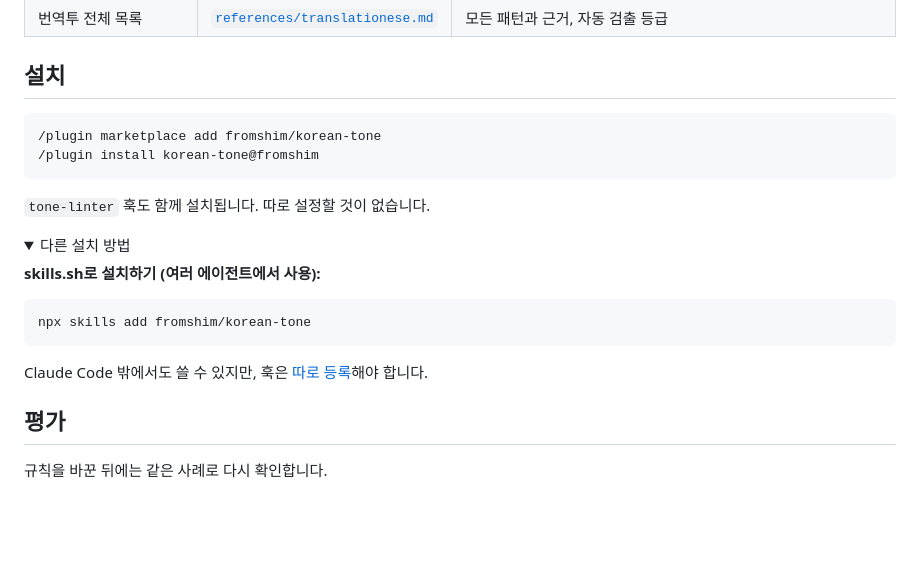
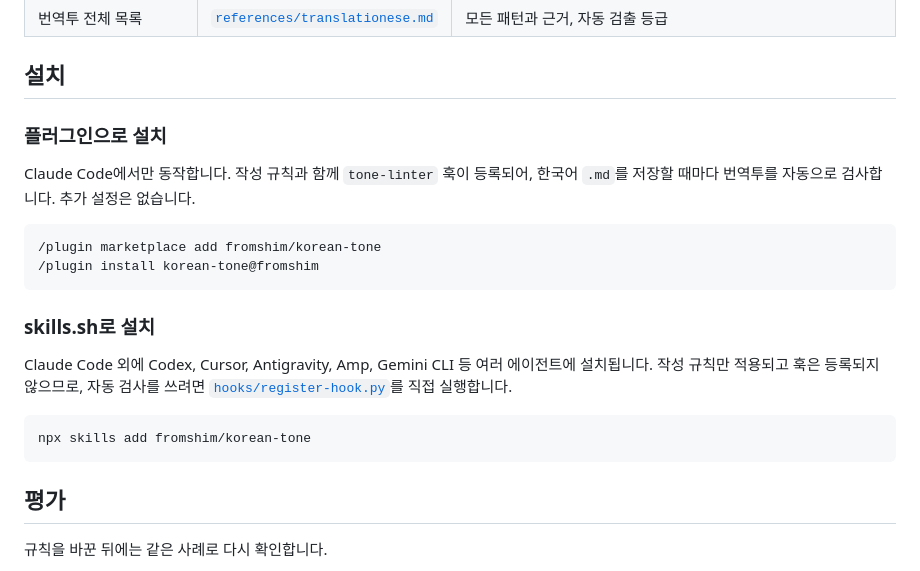
Before and after one commit to fromshim/korean-tone, a Markdown page: README.md, the part around the change. Drawn GitHub-style; folded sections open; blank space fills up the shorter version.

````diff
--- a/README.md
+++ b/README.md
@@ -103,25 +103,25 @@ Claude Code와 오래 작업하다 보니, 틀린 한국어보다 맞지만 어
 
 ## 설치
 
+### 플러그인으로 설치
+
+Claude Code에서만 동작합니다. 작성 규칙과 함께 `tone-linter` 훅이 등록되어, 한국어 `.md`를
+저장할 때마다 번역투를 자동으로 검사합니다. 추가 설정은 없습니다.
+
 ```bash
 /plugin marketplace add fromshim/korean-tone
 /plugin install korean-tone@fromshim
 ```
 
-`tone-linter` 훅도 함께 설치됩니다. 따로 설정할 것이 없습니다.
+### skills.sh로 설치
 
-<details>
-<summary>다른 설치 방법</summary>
-
-**skills.sh로 설치하기 (여러 에이전트에서 사용):**
+Claude Code 외에 Codex, Cursor, Antigravity, Amp, Gemini CLI 등 여러 에이전트에 설치됩니다.
+작성 규칙만 적용되고 훅은 등록되지 않으므로, 자동 검사를 쓰려면
+[`hooks/register-hook.py`](hooks/README.md)를 직접 실행합니다.
 
 ```bash
 npx skills add fromshim/korean-tone
 ```
-
-Claude Code 밖에서도 쓸 수 있지만, 훅은 [따로 등록](hooks/README.md)해야 합니다.
-
-</details>
 
 ## 평가
 
````
Also changed, not shown: README.en.md (+9 -10 lines).
